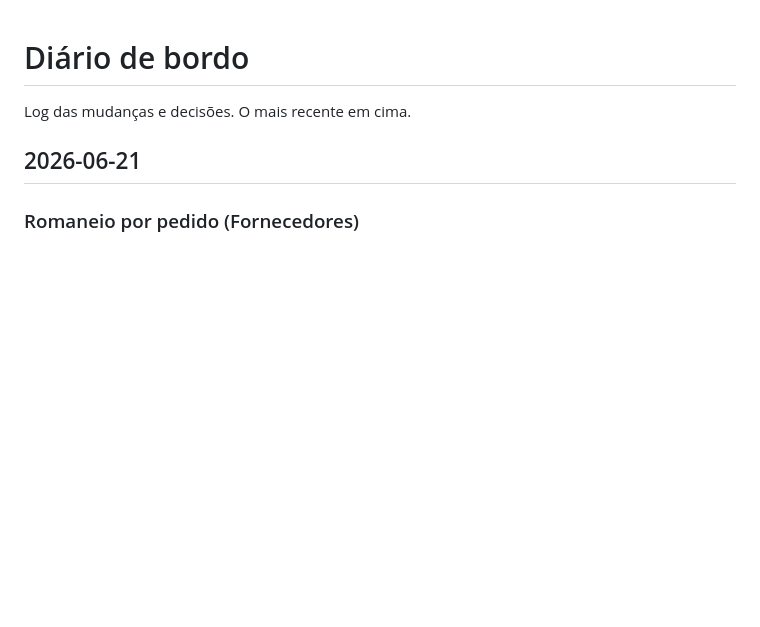
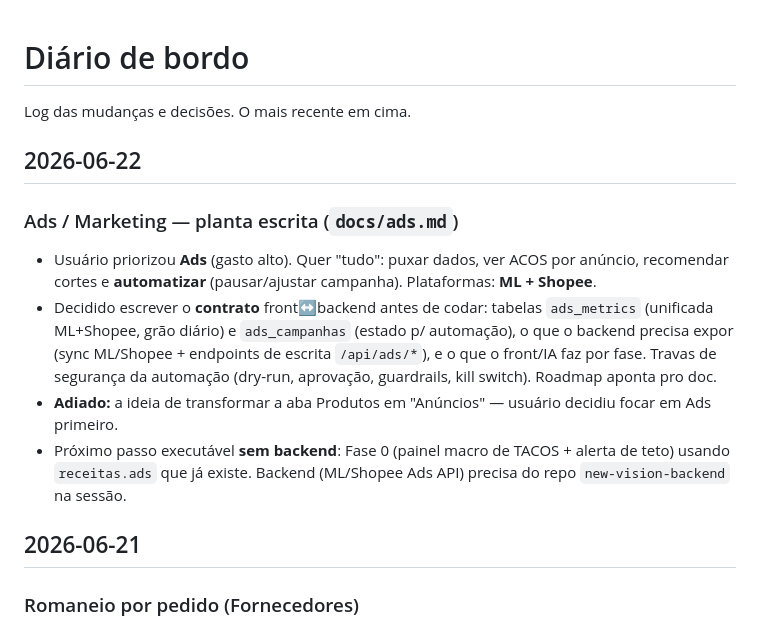
Before and after one commit to romulomota80-ai/new-vision-pro, a Markdown page: docs/diario.md, the part around the change. Drawn GitHub-style; blank space fills up the shorter version.

```diff
--- a/docs/diario.md
+++ b/docs/diario.md
@@ -1,6 +1,23 @@
 # Diário de bordo
 
 Log das mudanças e decisões. O mais recente em cima.
+
+## 2026-06-22
+
+### Ads / Marketing — planta escrita (`docs/ads.md`)
+- Usuário priorizou **Ads** (gasto alto). Quer "tudo": puxar dados, ver ACOS por
+  anúncio, recomendar cortes e **automatizar** (pausar/ajustar campanha). Plataformas:
+  **ML + Shopee**.
+- Decidido escrever o **contrato** front↔backend antes de codar: tabelas `ads_metrics`
+  (unificada ML+Shopee, grão diário) e `ads_campanhas` (estado p/ automação), o que o
+  backend precisa expor (sync ML/Shopee + endpoints de escrita `/api/ads/*`), e o que o
+  front/IA faz por fase. Travas de segurança da automação (dry-run, aprovação, guardrails,
+  kill switch). Roadmap aponta pro doc.
+- **Adiado:** a ideia de transformar a aba Produtos em "Anúncios" — usuário decidiu
+  focar em Ads primeiro.
+- Próximo passo executável **sem backend**: Fase 0 (painel macro de TACOS + alerta de
+  teto) usando `receitas.ads` que já existe. Backend (ML/Shopee Ads API) precisa do repo
+  `new-vision-backend` na sessão.
 
 ## 2026-06-21
 
```
Also changed, not shown: docs/ads.md (added, +147 -0 lines), docs/roadmap.md (+9 -6 lines).
